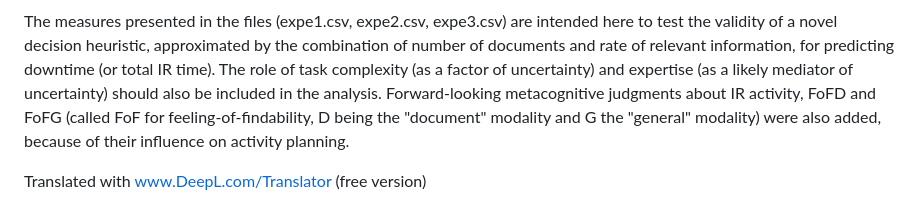
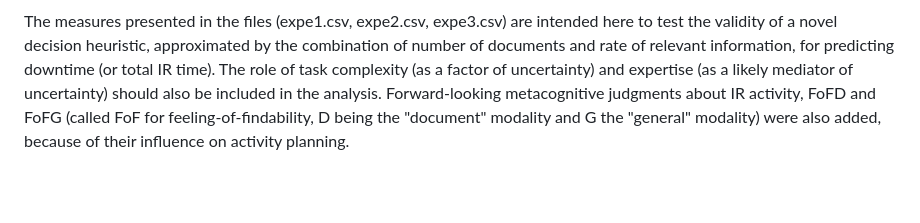
Before and after one commit to FMG-Thesa/SumProj_DUDA, a Markdown page: README.md, the part around the change. Drawn GitHub-style; blank space fills up the shorter version.

```diff
--- a/README.md
+++ b/README.md
@@ -22,5 +22,3 @@ These 3 studies represent part of an empirical experiment carried out as part of
 Within this academic framework, these three studies set out to analyze the stopping behaviors during an information search (IR) of adolescents in a school situation, considering the effect of variation in the complexity of IR tasks (entropy/uncertainty around results) and the resources provided by prior knowledge (level of expertise) on the search domain. To achieve this, traces of users' actual activity during IR (query formulation/reformulation, SERP results analysis and document selection, regulation of the exploitation-exploration trade-off covering different time measures) and output performance measures (such as the rate of relevant information accumulated) were recorded.
 
 The measures presented in the files (expe1.csv, expe2.csv, expe3.csv) are intended here to test the validity of a novel decision heuristic, approximated by the combination of number of documents and rate of relevant information, for predicting downtime (or total IR time). The role of task complexity (as a factor of uncertainty) and expertise (as a likely mediator of uncertainty) should also be included in the analysis. Forward-looking metacognitive judgments about IR activity, FoFD and FoFG (called FoF for feeling-of-findability, D being the "document" modality and G the "general" modality) were also added, because of their influence on activity planning.
-
-Translated with www.DeepL.com/Translator (free version)
```
